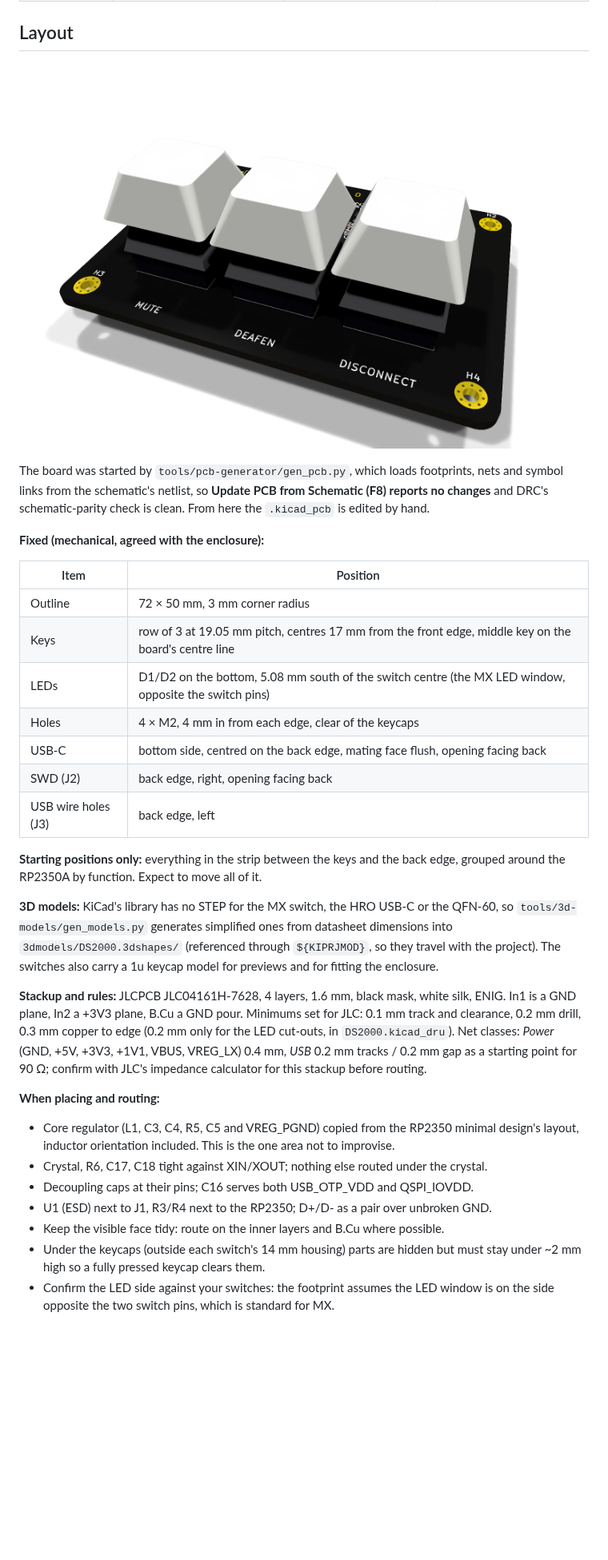
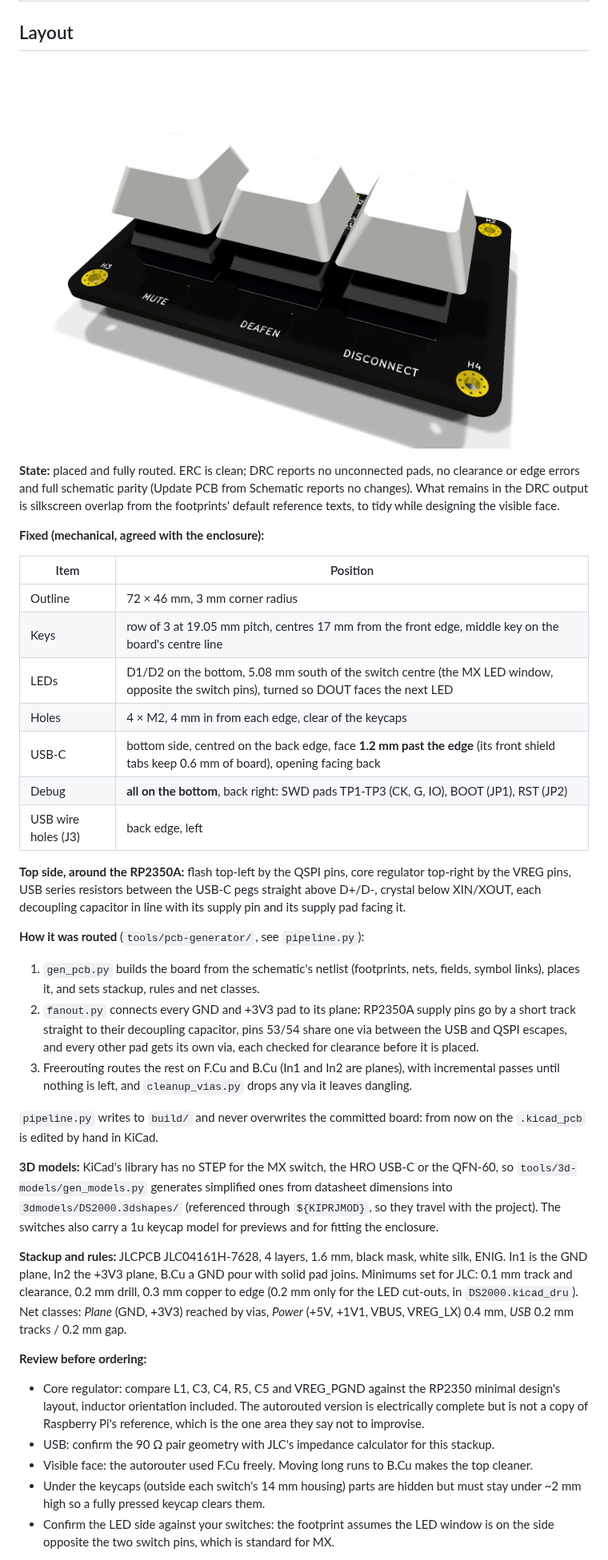
Before and after one commit to Mechanix97/DS2000-PCB, a Markdown page: docs/design-rev-a.md, the part around one of its changes. Shown at 80% size. GitHub-like rendering; pictures changed too: docs/img/rev-a-iso.png; blank space fills up the shorter version.

```diff
--- a/docs/design-rev-a.md
+++ b/docs/design-rev-a.md
@@ -106,22 +106,37 @@ Generated from the schematic (`kicad-cli sch export bom`). LCSC part numbers are
 
-The board was started by `tools/pcb-generator/gen_pcb.py`, which loads footprints, nets and symbol
-links from the schematic's netlist, so **Update PCB from Schematic (F8) reports no changes** and DRC's
-schematic-parity check is clean. From here the `.kicad_pcb` is edited by hand.
+**State:** placed and fully routed. ERC is clean; DRC reports no unconnected pads, no clearance or
+edge errors and full schematic parity (Update PCB from Schematic reports no changes). What remains in
+the DRC output is silkscreen overlap from the footprints' default reference texts, to tidy while
+designing the visible face.
 
 **Fixed (mechanical, agreed with the enclosure):**
 
 | Item | Position |
 |---|---|
-| Outline | 72 × 50 mm, 3 mm corner radius |
+| Outline | 72 × 46 mm, 3 mm corner radius |
 | Keys | row of 3 at 19.05 mm pitch, centres 17 mm from the front edge, middle key on the board's centre line |
-| LEDs | D1/D2 on the bottom, 5.08 mm south of the switch centre (the MX LED window, opposite the switch pins) |
+| LEDs | D1/D2 on the bottom, 5.08 mm south of the switch centre (the MX LED window, opposite the switch pins), turned so DOUT faces the next LED |
 | Holes | 4 × M2, 4 mm in from each edge, clear of the keycaps |
-| USB-C | bottom side, centred on the back edge, mating face flush, opening facing back |
-| SWD (J2) | back edge, right, opening facing back |
+| USB-C | bottom side, centred on the back edge, face **1.2 mm past the edge** (its front shield tabs keep 0.6 mm of board), opening facing back |
+| Debug | **all on the bottom**, back right: SWD pads TP1-TP3 (CK, G, IO), BOOT (JP1), RST (JP2) |
 | USB wire holes (J3) | back edge, left |
 
-**Starting positions only:** everything in the strip between the keys and the back edge, grouped
-around the RP2350A by function. Expect to move all of it.
+**Top side, around the RP2350A:** flash top-left by the QSPI pins, core regulator top-right by the
+VREG pins, USB series resistors between the USB-C pegs straight above D+/D-, crystal below XIN/XOUT,
+each decoupling capacitor in line with its supply pin and its supply pad facing it.
+
+**How it was routed** (`tools/pcb-generator/`, see `pipeline.py`):
+
+1. `gen_pcb.py` builds the board from the schematic's netlist (footprints, nets, fields, symbol
+   links), places it, and sets stackup, rules and net classes.
+2. `fanout.py` connects every GND and +3V3 pad to its plane: RP2350A supply pins go by a short
+   track straight to their decoupling capacitor, pins 53/54 share one via between the USB and QSPI
+   escapes, and every other pad gets its own via, each checked for clearance before it is placed.
+3. Freerouting routes the rest on F.Cu and B.Cu (In1 and In2 are planes), with incremental passes
+   until nothing is left, and `cleanup_vias.py` drops any via it leaves dangling.
+
+`pipeline.py` writes to `build/` and never overwrites the committed board: from now on the
+`.kicad_pcb` is edited by hand in KiCad.
 
 **3D models:** KiCad's library has no STEP for the MX switch, the HRO USB-C or the QFN-60, so
 `tools/3d-models/gen_models.py` generates simplified ones from datasheet dimensions into
@@ -129,20 +144,18 @@ around the RP2350A by function. Expect to move all of it.
 switches also carry a 1u keycap model for previews and for fitting the enclosure.
 
 **Stackup and rules:** JLCPCB JLC04161H-7628, 4 layers, 1.6 mm, black mask, white silk, ENIG.
-In1 is a GND plane, In2 a +3V3 plane, B.Cu a GND pour. Minimums set for JLC: 0.1 mm track and
-clearance, 0.2 mm drill, 0.3 mm copper to edge (0.2 mm only for the LED cut-outs, in
-`DS2000.kicad_dru`). Net classes: *Power* (GND, +5V, +3V3, +1V1, VBUS, VREG_LX) 0.4 mm, *USB* 0.2 mm
-tracks / 0.2 mm gap as a starting point for 90 Ω; confirm with JLC's impedance calculator for this
-stackup before routing.
+In1 is the GND plane, In2 the +3V3 plane, B.Cu a GND pour with solid pad joins. Minimums set for
+JLC: 0.1 mm track and clearance, 0.2 mm drill, 0.3 mm copper to edge (0.2 mm only for the LED
+cut-outs, in `DS2000.kicad_dru`). Net classes: *Plane* (GND, +3V3) reached by vias, *Power* (+5V,
++1V1, VBUS, VREG_LX) 0.4 mm, *USB* 0.2 mm tracks / 0.2 mm gap.
 
-**When placing and routing:**
+**Review before ordering:**
 
-- Core regulator (L1, C3, C4, R5, C5 and VREG_PGND) copied from the RP2350 minimal design's layout,
-  inductor orientation included. This is the one area not to improvise.
-- Crystal, R6, C17, C18 tight against XIN/XOUT; nothing else routed under the crystal.
-- Decoupling caps at their pins; C16 serves both USB_OTP_VDD and QSPI_IOVDD.
-- U1 (ESD) next to J1, R3/R4 next to the RP2350; D+/D- as a pair over unbroken GND.
-- Keep the visible face tidy: route on the inner layers and B.Cu where possible.
+- Core regulator: compare L1, C3, C4, R5, C5 and VREG_PGND against the RP2350 minimal design's layout,
+  inductor orientation included. The autorouted version is electrically complete but is not a copy
+  of Raspberry Pi's reference, which is the one area they say not to improvise.
+- USB: confirm the 90 Ω pair geometry with JLC's impedance calculator for this stackup.
+- Visible face: the autorouter used F.Cu freely. Moving long runs to B.Cu makes the top cleaner.
 - Under the keycaps (outside each switch's 14 mm housing) parts are hidden but must stay under
   ~2 mm high so a fully pressed keycap clears them.
 - Confirm the LED side against your switches: the footprint assumes the LED window is on the side
```
Also changed, not shown: other parts of docs/design-rev-a.md (+6 -6 lines), README.md (+1 -1 lines), docs/img/rev-a-back.png, docs/img/rev-a-bottom.png, docs/img/rev-a-top.png, 9 other files.
